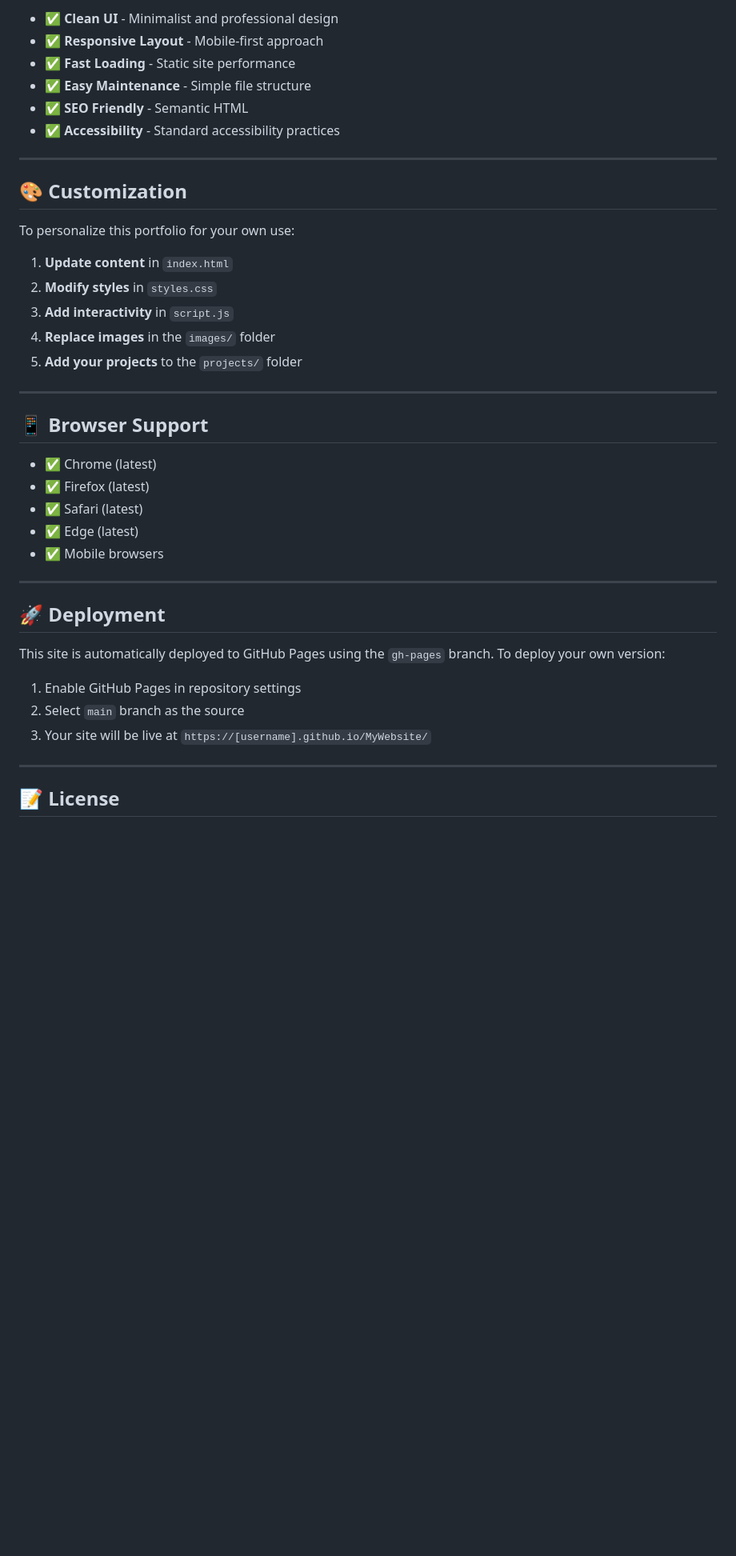
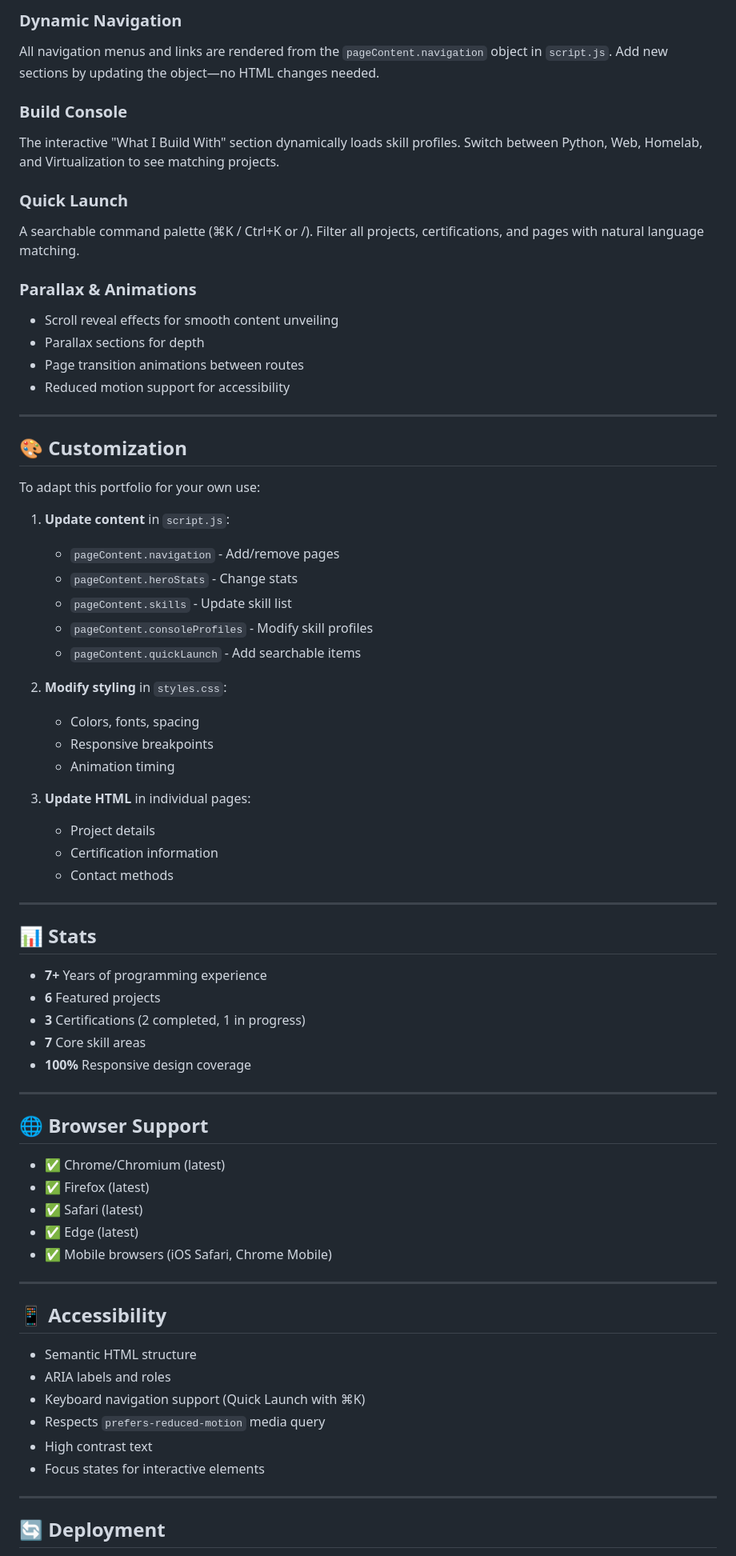
Before and after one commit to omarmushtaq-create/MyWebsite, a Markdown page: README.md, the part around one of its changes. Shown at 80% size. Rendered like a GitHub page; blank space fills up the shorter version.

Commit message:
Update README with current portfolio features and projects

```diff
--- a/README.md
+++ b/README.md
@@ -82,44 +127,74 @@ Simply visit the [live site](https://omarmushtaq-create.github.io/MyWebsite/) to
 
-- ✅ **Clean UI** - Minimalist and professional design
-- ✅ **Responsive Layout** - Mobile-first approach
-- ✅ **Fast Loading** - Static site performance
-- ✅ **Easy Maintenance** - Simple file structure
-- ✅ **SEO Friendly** - Semantic HTML
-- ✅ **Accessibility** - Standard accessibility practices
+### Dynamic Navigation
+All navigation menus and links are rendered from the `pageContent.navigation` object in `script.js`. Add new sections by updating the object—no HTML changes needed.
+
+### Build Console
+The interactive "What I Build With" section dynamically loads skill profiles. Switch between Python, Web, Homelab, and Virtualization to see matching projects.
+
+### Quick Launch
+A searchable command palette (⌘K / Ctrl+K or /). Filter all projects, certifications, and pages with natural language matching.
+
+### Parallax & Animations
+- Scroll reveal effects for smooth content unveiling
+- Parallax sections for depth
+- Page transition animations between routes
+- Reduced motion support for accessibility
 
 ---
 
 ## 🎨 Customization
 
-To personalize this portfolio for your own use:
+To adapt this portfolio for your own use:
 
-1. **Update content** in `index.html`
-2. **Modify styles** in `styles.css`
-3. **Add interactivity** in `script.js`
-4. **Replace images** in the `images/` folder
-5. **Add your projects** to the `projects/` folder
+1. **Update content** in `script.js`:
+   - `pageContent.navigation` - Add/remove pages
+   - `pageContent.heroStats` - Change stats
+   - `pageContent.skills` - Update skill list
+   - `pageContent.consoleProfiles` - Modify skill profiles
+   - `pageContent.quickLaunch` - Add searchable items
+
+2. **Modify styling** in `styles.css`:
+   - Colors, fonts, spacing
+   - Responsive breakpoints
+   - Animation timing
+
+3. **Update HTML** in individual pages:
+   - Project details
+   - Certification information
+   - Contact methods
 
 ---
 
-## 📱 Browser Support
+## 📊 Stats
 
-- ✅ Chrome (latest)
+- **7+** Years of programming experience
+- **6** Featured projects
+- **3** Certifications (2 completed, 1 in progress)
+- **7** Core skill areas
+- **100%** Responsive design coverage
+
+---
+
+## 🌐 Browser Support
+
+- ✅ Chrome/Chromium (latest)
 - ✅ Firefox (latest)
 - ✅ Safari (latest)
 - ✅ Edge (latest)
-- ✅ Mobile browsers
+- ✅ Mobile browsers (iOS Safari, Chrome Mobile)
 
 ---
 
-## 🚀 Deployment
+## 📱 Accessibility
 
-This site is automatically deployed to GitHub Pages using the `gh-pages` branch. To deploy your own version:
-
-1. Enable GitHub Pages in repository settings
-2. Select `main` branch as the source
-3. Your site will be live at `https://[username].github.io/MyWebsite/`
+- Semantic HTML structure
+- ARIA labels and roles
+- Keyboard navigation support (Quick Launch with ⌘K)
+- Respects `prefers-reduced-motion` media query
+- High contrast text
+- Focus states for interactive elements
 
 ---
 
-## 📝 License
+## 🔄 Deployment
 
```
Also changed, not shown: other parts of README.md (+104 -45 lines).
